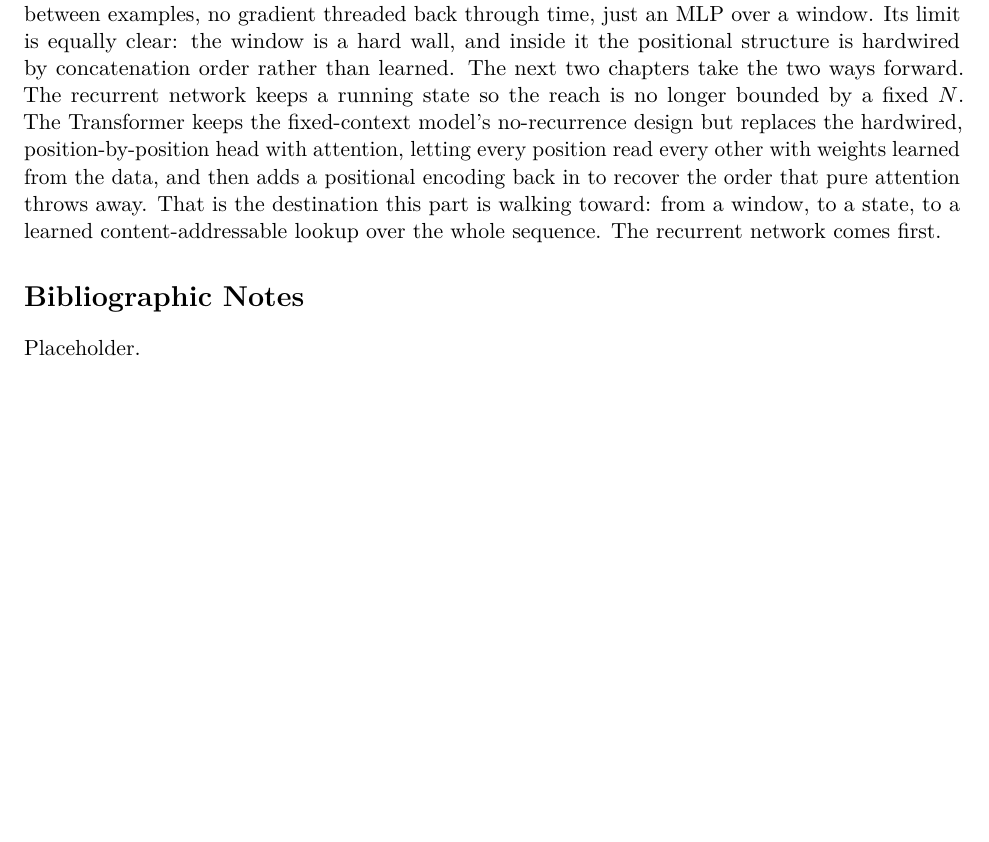
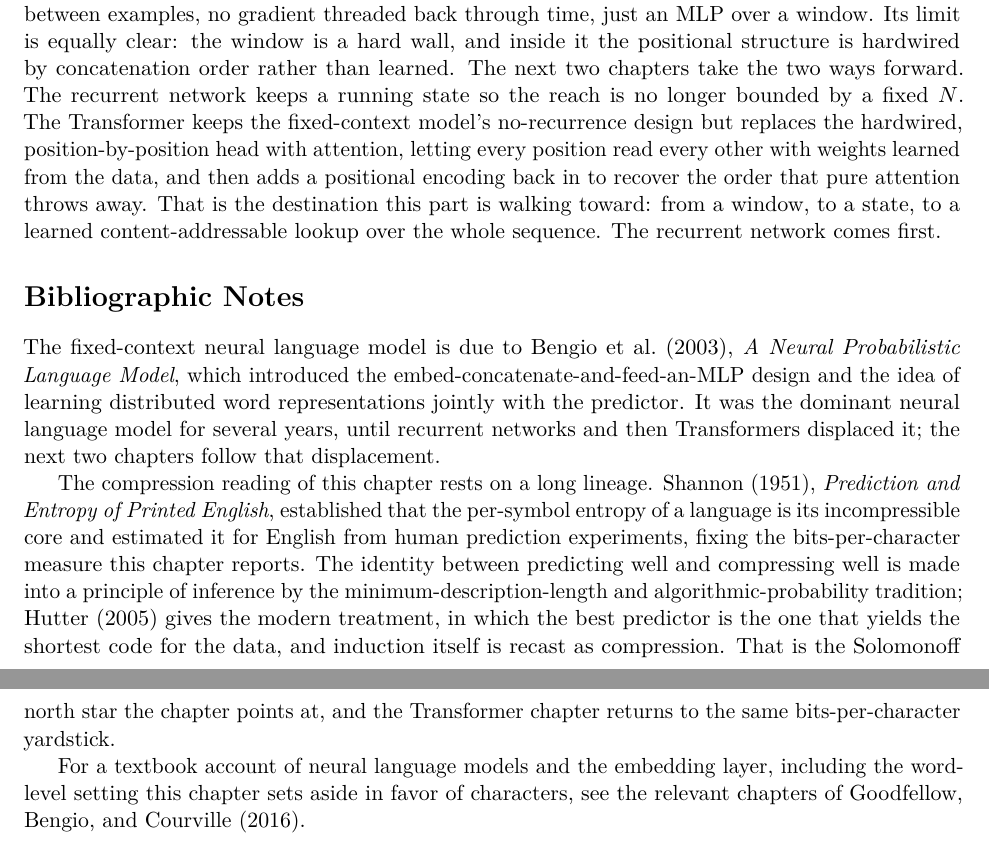
Before and after one commit to queelius/scratchnn, a LaTeX thesis (inductive-biases/book/book.tex, which reads inductive-biases/book/chapters/ch04/bib-notes.tex): part of page 51 of 54 before the commit and two parts of pages 51 and 52 of 54 after it, the two joined at a grey line, cut so that both start at the same text, the shorter picture padded with empty space. Compiled offline with pdfLaTeX.

Commit message:
ch04: bibliographic notes and references.bib entries
Bengio 2003, Shannon 1951 (entropy of printed English), Hutter 2005
(MDL/Solomonoff north star), Goodfellow 2016. Add shannon1951 entry.

Co-Authored-By: Claude Opus 4.8 (1M context) <noreply@anthropic.com>

```diff
--- a/inductive-biases/book/chapters/ch04/bib-notes.tex
+++ b/inductive-biases/book/chapters/ch04/bib-notes.tex
@@ -1,7 +1,31 @@
 % DEFINED:   (no new labels)
-% RESOLVED:  cite keys: bengio2003nplm, hutter2005uai
+% RESOLVED:  cite keys: bengio2003nplm, shannon1951, hutter2005uai,
+%            goodfellow2016dlbook
 % FORWARD:   (none)
 
 \section*{Bibliographic Notes}
 
-Placeholder.
+The fixed-context neural language model is due to \textcite{bengio2003nplm},
+\emph{A Neural Probabilistic Language Model}, which introduced the
+embed-concatenate-and-feed-an-MLP design and the idea of learning
+distributed word representations jointly with the predictor. It was the
+dominant neural language model for several years, until recurrent networks
+and then Transformers displaced it; the next two chapters follow that
+displacement.
+
+The compression reading of this chapter rests on a long lineage.
+\textcite{shannon1951}, \emph{Prediction and Entropy of Printed English},
+established that the per-symbol entropy of a language is its incompressible
+core and estimated it for English from human prediction experiments,
+fixing the bits-per-character measure this chapter reports. The identity
+between predicting well and compressing well is made into a principle of
+inference by the minimum-description-length and algorithmic-probability
+tradition; \textcite{hutter2005uai} gives the modern treatment, in which
+the best predictor is the one that yields the shortest code for the data,
+and induction itself is recast as compression. That is the
+Solomonoff north star the chapter points at, and the Transformer chapter
+returns to the same bits-per-character yardstick.
+
+For a textbook account of neural language models and the embedding layer,
+including the word-level setting this chapter sets aside in favor of
+characters, see the relevant chapters of \textcite{goodfellow2016dlbook}.
```
Also changed, not shown: inductive-biases/book/references.bib (+10 -0 lines).
